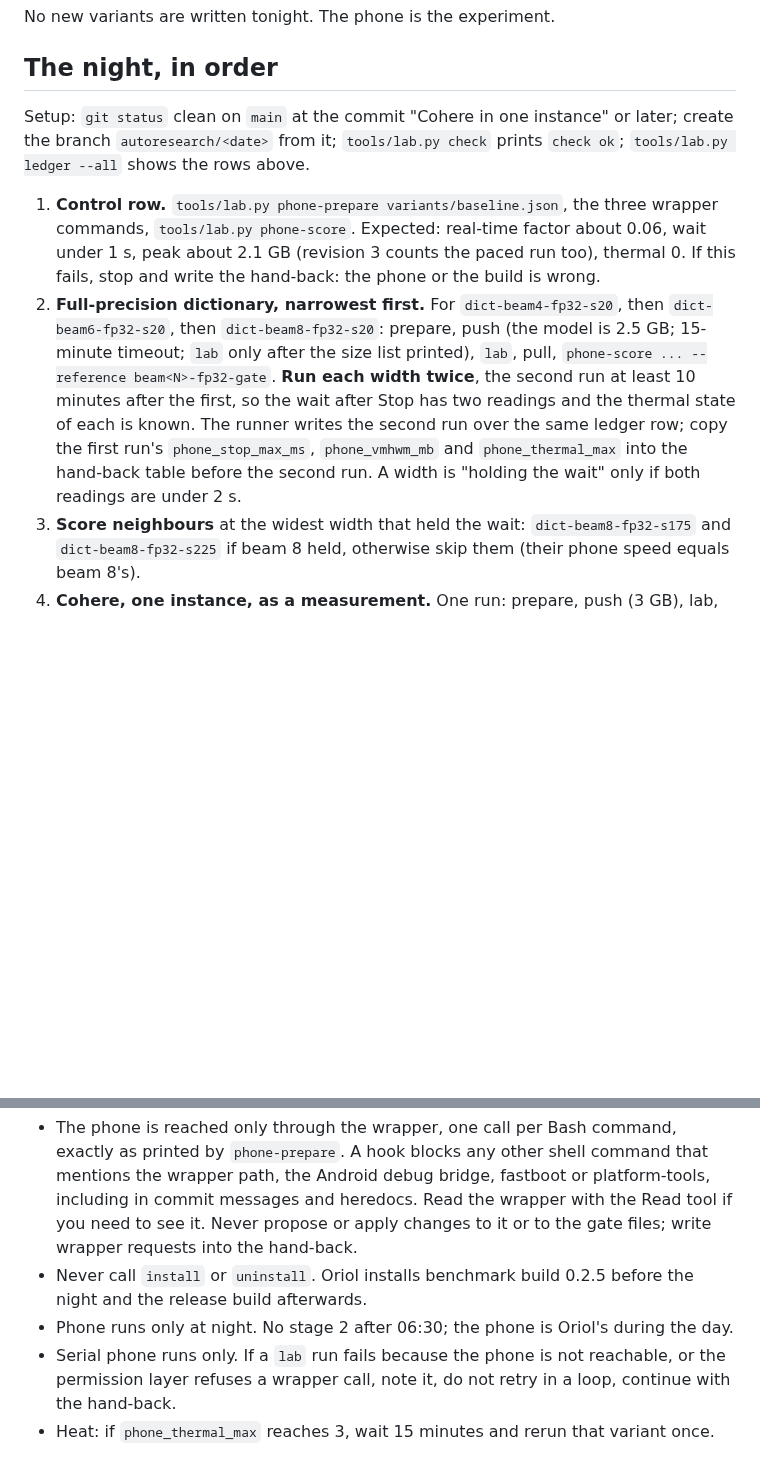
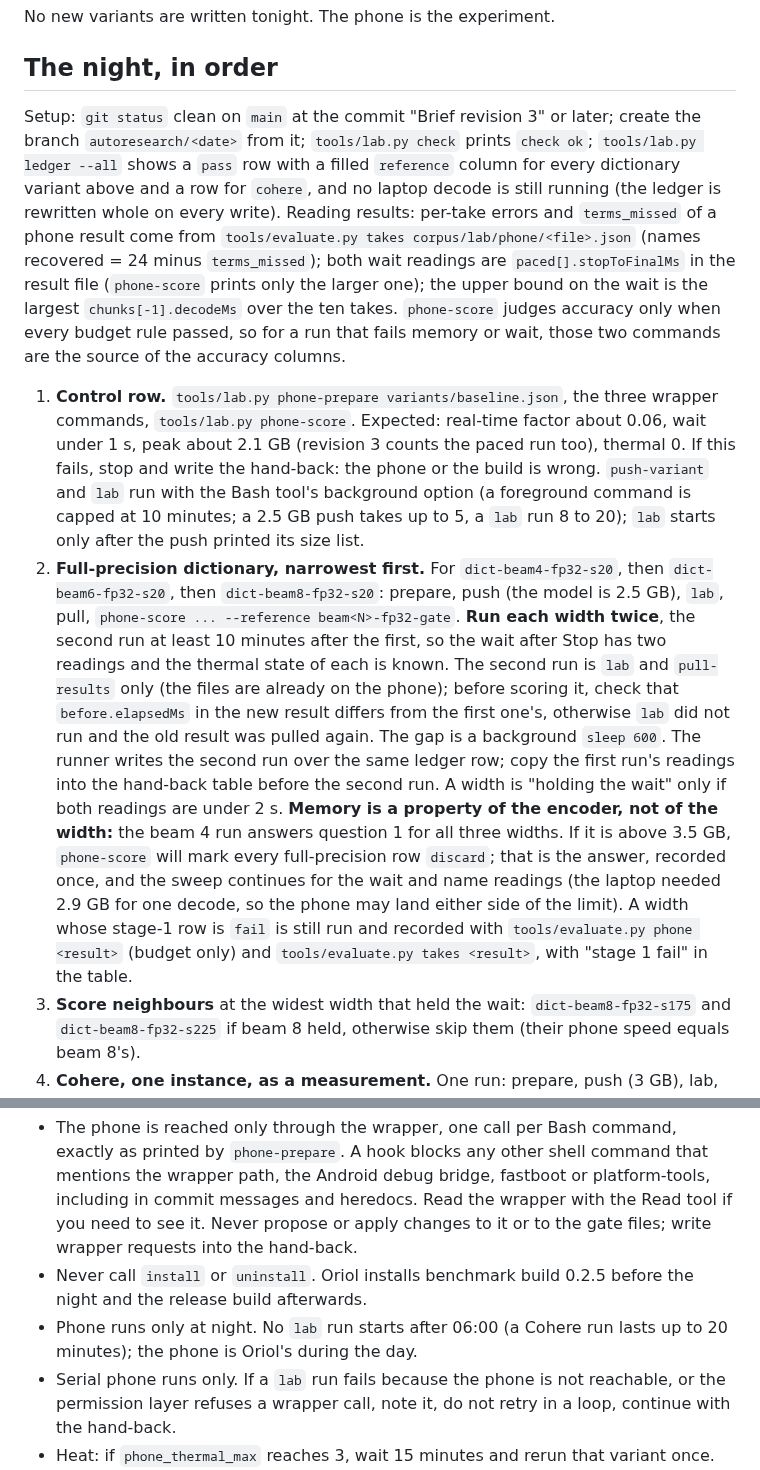
Before and after one commit to dothackerman/pixel-local-dictation, a Markdown page: docs/autoresearch.md, 2 parts joined by grey strips. GitHub-like rendering; blank space fills up the shorter version.

Commit message:
Brief revision 3b after review: result-reading commands, memory pre-registration, second-run mechanics, background pushes, 06:00 cutoff

```diff
--- a/docs/autoresearch.md
+++ b/docs/autoresearch.md
@@ -57,22 +57,39 @@ No new variants are written tonight. The phone is the experiment.
 
 ## The night, in order
 
-Setup: `git status` clean on `main` at the commit "Cohere in one instance" or later; create the
-branch `autoresearch/<date>` from it; `tools/lab.py check` prints `check ok`; `tools/lab.py ledger
---all` shows the rows above.
+Setup: `git status` clean on `main` at the commit "Brief revision 3" or later; create the branch
+`autoresearch/<date>` from it; `tools/lab.py check` prints `check ok`; `tools/lab.py ledger --all`
+shows a `pass` row with a filled `reference` column for every dictionary variant above and a row
+for `cohere`, and no laptop decode is still running (the ledger is rewritten whole on every write).
+Reading results: per-take errors and `terms_missed` of a phone result come from
+`tools/evaluate.py takes corpus/lab/phone/<file>.json` (names recovered = 24 minus `terms_missed`);
+both wait readings are `paced[].stopToFinalMs` in the result file (`phone-score` prints only the
+larger one); the upper bound on the wait is the largest `chunks[-1].decodeMs` over the ten takes.
+`phone-score` judges accuracy only when every budget rule passed, so for a run that fails memory or
+wait, those two commands are the source of the accuracy columns.
 
 1. **Control row.** `tools/lab.py phone-prepare variants/baseline.json`, the three wrapper
    commands, `tools/lab.py phone-score`. Expected: real-time factor about 0.06, wait under 1 s,
    peak about 2.1 GB (revision 3 counts the paced run too), thermal 0. If this fails, stop and write
-   the hand-back: the phone or the build is wrong.
+   the hand-back: the phone or the build is wrong. `push-variant` and `lab` run with the Bash tool's
+   background option (a foreground command is capped at 10 minutes; a 2.5 GB push takes up to 5,
+   a `lab` run 8 to 20); `lab` starts only after the push printed its size list.
 2. **Full-precision dictionary, narrowest first.** For `dict-beam4-fp32-s20`, then
-   `dict-beam6-fp32-s20`, then `dict-beam8-fp32-s20`: prepare, push (the model is 2.5 GB; 15-minute
-   timeout; `lab` only after the size list printed), `lab`, pull, `phone-score ... --reference
-   beam<N>-fp32-gate`. **Run each width twice**, the second run at least 10 minutes after the first,
-   so the wait after Stop has two readings and the thermal state of each is known. The runner
-   writes the second run over the same ledger row; copy the first run's `phone_stop_max_ms`,
-   `phone_vmhwm_mb` and `phone_thermal_max` into the hand-back table before the second run. A width
-   is "holding the wait" only if both readings are under 2 s.
+   `dict-beam6-fp32-s20`, then `dict-beam8-fp32-s20`: prepare, push (the model is 2.5 GB), `lab`,
+   pull, `phone-score ... --reference beam<N>-fp32-gate`. **Run each width twice**, the second run at least 10 minutes after the first,
+   so the wait after Stop has two readings and the thermal state of each is known. The second run
+   is `lab` and `pull-results` only (the files are already on the phone); before scoring it, check
+   that `before.elapsedMs` in the new result differs from the first one's, otherwise `lab` did not
+   run and the old result was pulled again. The gap is a background `sleep 600`. The runner writes
+   the second run over the same ledger row; copy the first run's readings into the hand-back table
+   before the second run. A width is "holding the wait" only if both readings are under 2 s.
+   **Memory is a property of the encoder, not of the width:** the beam 4 run answers question 1 for
+   all three widths. If it is above 3.5 GB, `phone-score` will mark every full-precision row
+   `discard`; that is the answer, recorded once, and the sweep continues for the wait and name
+   readings (the laptop needed 2.9 GB for one decode, so the phone may land either side of the
+   limit). A width whose stage-1 row is `fail` is still run and recorded with
+   `tools/evaluate.py phone <result>` (budget only) and `tools/evaluate.py takes <result>`, with
+   "stage 1 fail" in the table.
 3. **Score neighbours** at the widest width that held the wait: `dict-beam8-fp32-s175` and
    `dict-beam8-fp32-s225` if beam 8 held, otherwise skip them (their phone speed equals beam 8's).
 4. **Cohere, one instance, as a measurement.** One run: prepare, push (3 GB), lab, pull,
@@ -112,7 +129,8 @@ unless a phone run changes that; say so plainly in the hand-back rather than ben
   gate files; write wrapper requests into the hand-back.
 - Never call `install` or `uninstall`. Oriol installs benchmark build 0.2.5 before the night and
   the release build afterwards.
-- Phone runs only at night. No stage 2 after 06:30; the phone is Oriol's during the day.
+- Phone runs only at night. No `lab` run starts after 06:00 (a Cohere run lasts up to 20 minutes);
+  the phone is Oriol's during the day.
 - Serial phone runs only. If a `lab` run fails because the phone is not reachable, or the
   permission layer refuses a wrapper call, note it, do not retry in a loop, continue with the
   hand-back.
```
